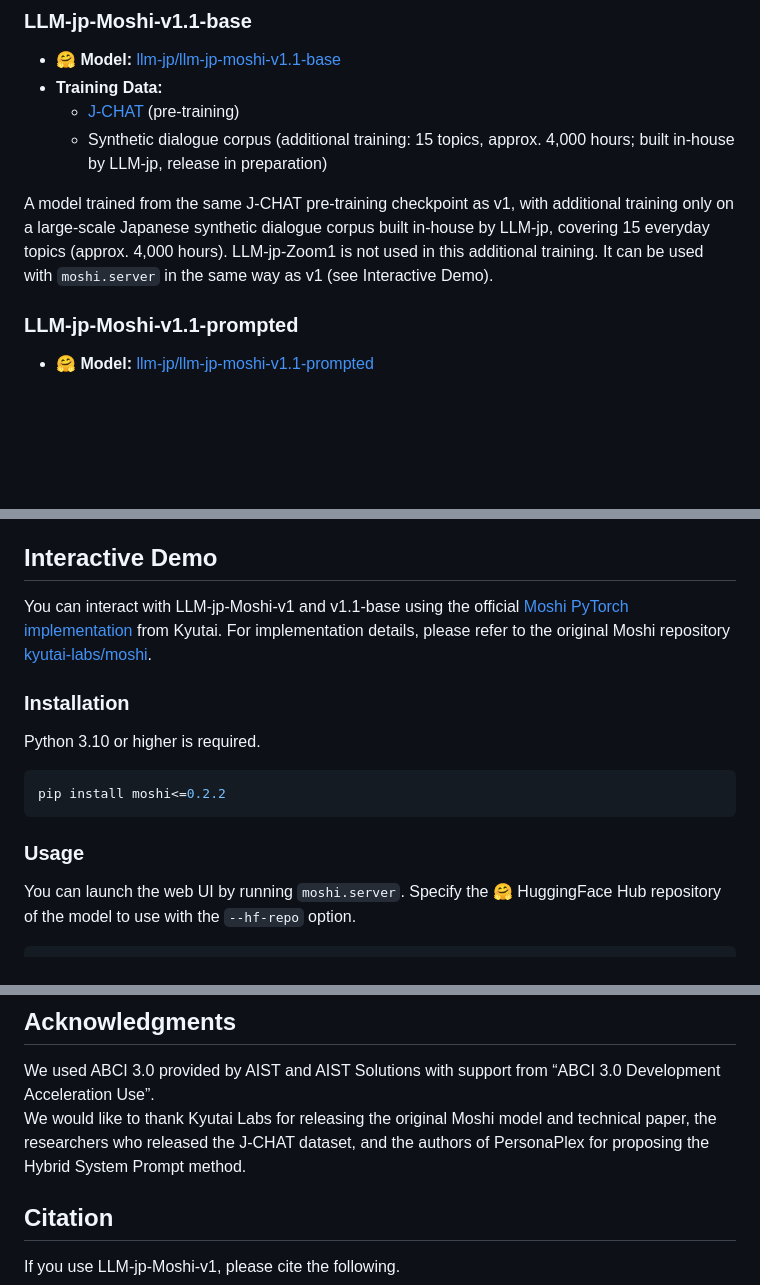
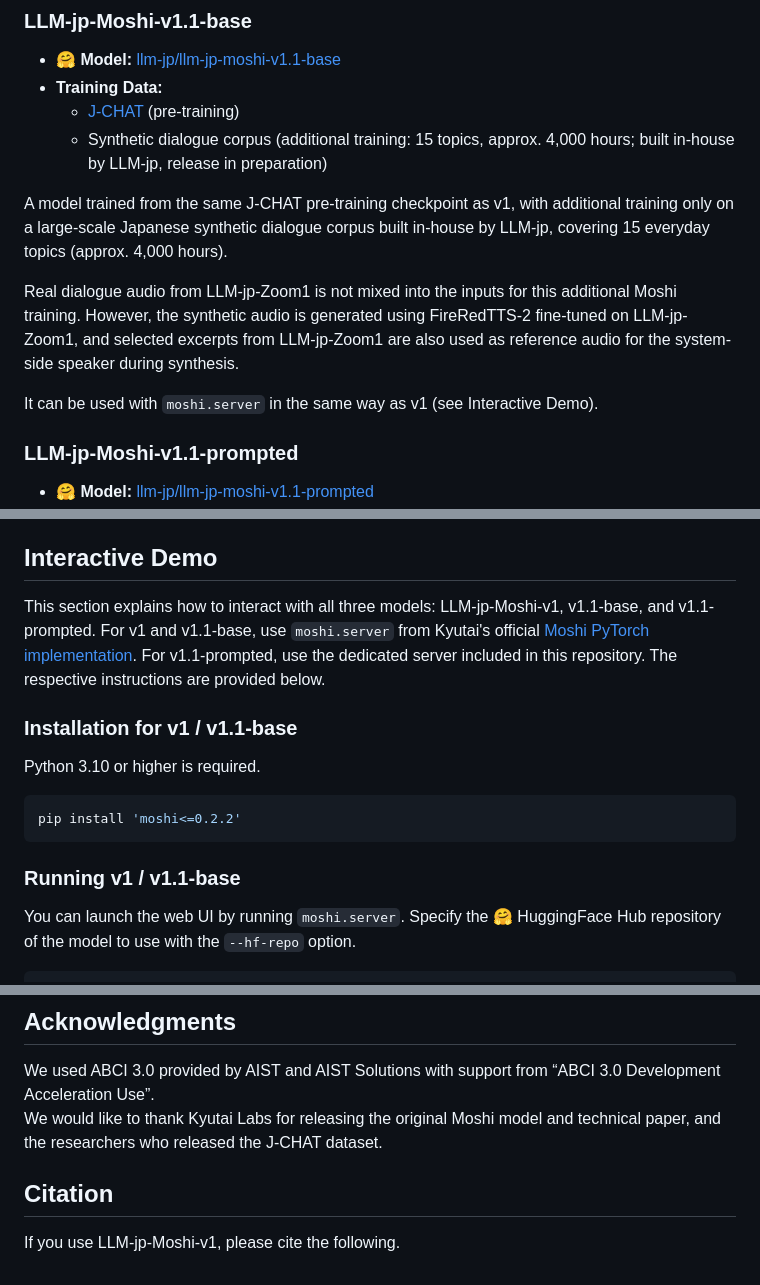
Before and after one commit to llm-jp/llm-jp-moshi, a Markdown page: README-en.md, 3 parts joined by grey strips. Rendered like a GitHub page; blank space fills up the shorter version.

````diff
--- a/README-en.md
+++ b/README-en.md
@@ -30,7 +30,11 @@ This repository introduces the LLM-jp-Moshi models (v1 / v1.1-base / v1.1-prompt
   - [J-CHAT](https://arxiv.org/abs/2407.15828) (pre-training)
   - Synthetic dialogue corpus (additional training: 15 topics, approx. 4,000 hours; built in-house by LLM-jp, release in preparation)
 
-A model trained from the same J-CHAT pre-training checkpoint as v1, with additional training only on a large-scale Japanese synthetic dialogue corpus built in-house by LLM-jp, covering 15 everyday topics (approx. 4,000 hours). LLM-jp-Zoom1 is not used in this additional training. It can be used with `moshi.server` in the same way as v1 (see Interactive Demo).
+A model trained from the same J-CHAT pre-training checkpoint as v1, with additional training only on a large-scale Japanese synthetic dialogue corpus built in-house by LLM-jp, covering 15 everyday topics (approx. 4,000 hours).
+
+Real dialogue audio from LLM-jp-Zoom1 is not mixed into the inputs for this additional Moshi training. However, the synthetic audio is generated using FireRedTTS-2 fine-tuned on LLM-jp-Zoom1, and selected excerpts from LLM-jp-Zoom1 are also used as reference audio for the system-side speaker during synthesis.
+
+It can be used with `moshi.server` in the same way as v1 (see Interactive Demo).
 
 ### LLM-jp-Moshi-v1.1-prompted
 - **🤗 Model:** [llm-jp/llm-jp-moshi-v1.1-prompted](https://huggingface.co/llm-jp/llm-jp-moshi-v1.1-prompted)
@@ -49,17 +53,17 @@ Each repository contains the following model files:
 
 ## Interactive Demo
 
-You can interact with LLM-jp-Moshi-v1 and v1.1-base using the official [Moshi PyTorch implementation](https://github.com/kyutai-labs/moshi/tree/main/moshi) from Kyutai. For implementation details, please refer to the original Moshi repository [kyutai-labs/moshi](https://github.com/kyutai-labs/moshi).
+This section explains how to interact with all three models: LLM-jp-Moshi-v1, v1.1-base, and v1.1-prompted. For v1 and v1.1-base, use `moshi.server` from Kyutai's official [Moshi PyTorch implementation](https://github.com/kyutai-labs/moshi/tree/main/moshi). For v1.1-prompted, use the dedicated server included in this repository. The respective instructions are provided below.
 
-### Installation
+### Installation for v1 / v1.1-base
 
 Python 3.10 or higher is required.
 
 ```bash
-pip install moshi<=0.2.2
+pip install 'moshi<=0.2.2'
 ```
 
-### Usage
+### Running v1 / v1.1-base
 
 You can launch the web UI by running `moshi.server`. Specify the 🤗 HuggingFace Hub repository of the model to use with the `--hf-repo` option.
 
@@ -99,7 +103,7 @@ We assume no responsibility for any damages arising from its use.
 ## Acknowledgments
 
 We used ABCI 3.0 provided by AIST and AIST Solutions with support from “ABCI 3.0 Development Acceleration Use”.
-We would like to thank Kyutai Labs for releasing the original Moshi model and technical paper, the researchers who released the J-CHAT dataset, and the authors of PersonaPlex for proposing the Hybrid System Prompt method.
+We would like to thank Kyutai Labs for releasing the original Moshi model and technical paper, and the researchers who released the J-CHAT dataset.
 
 
 ## Citation
````
Also changed, not shown: README.md (+10 -6 lines).
